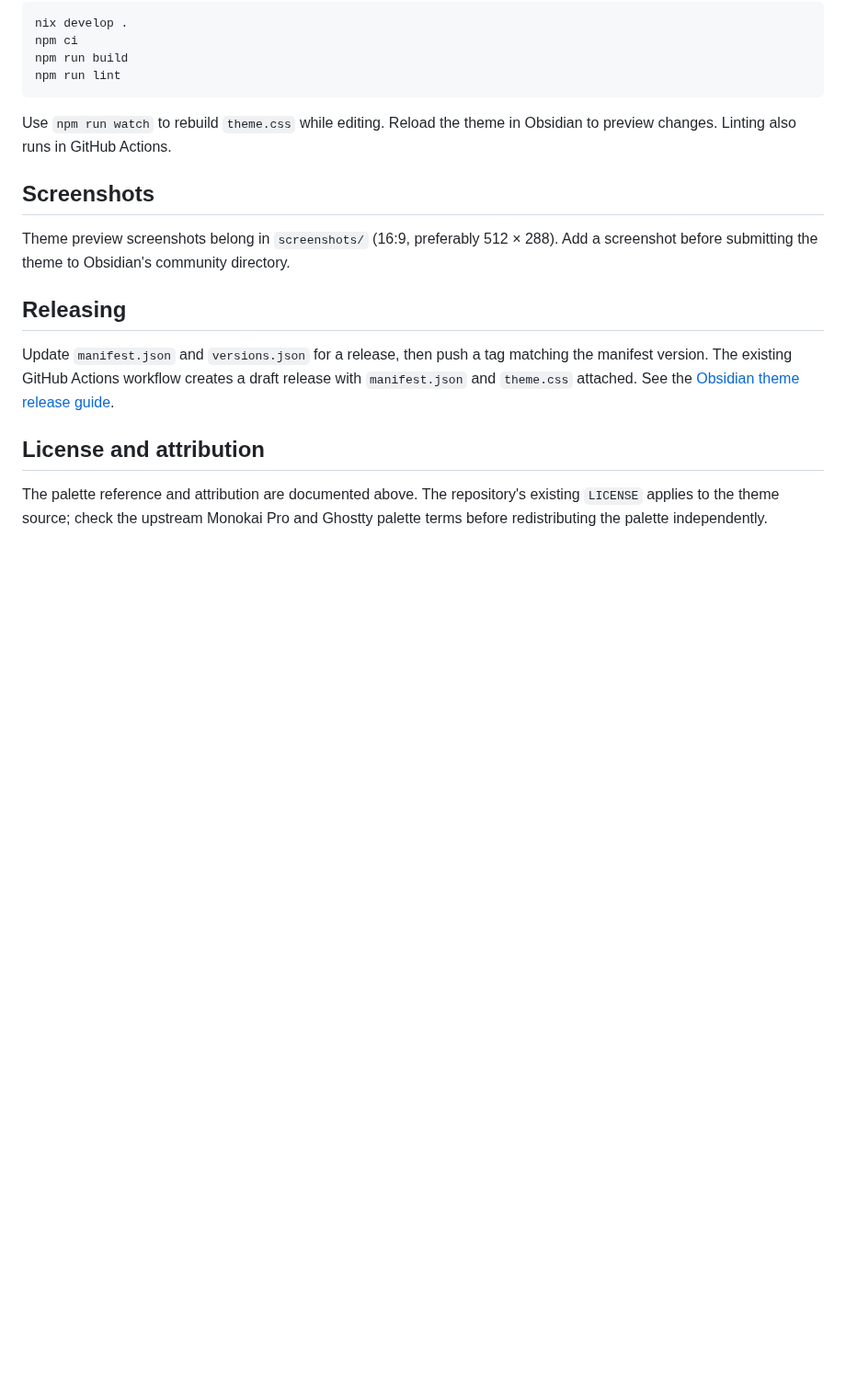
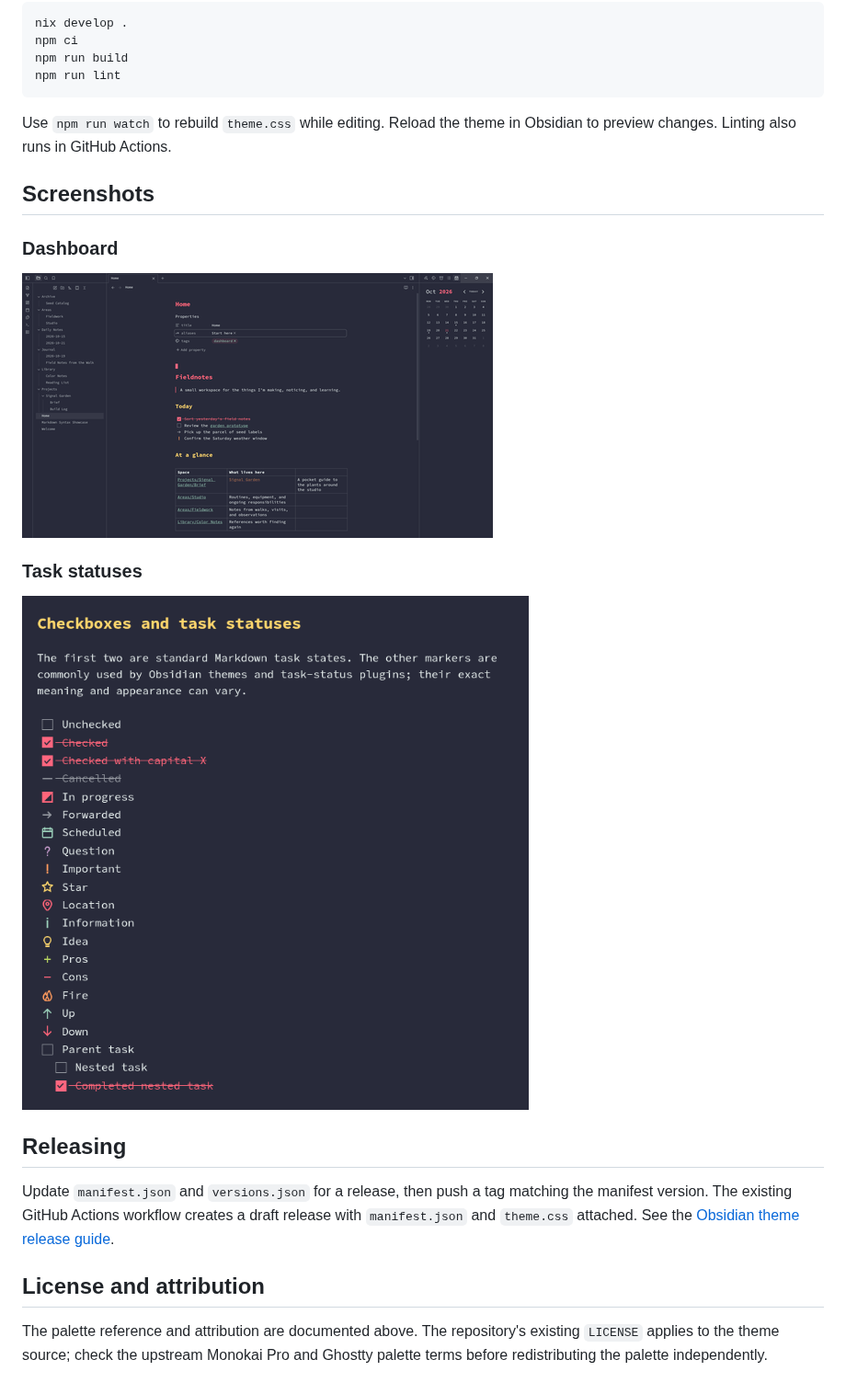
Before and after one commit to tallvincent/monokai-pro-octagon-obsidian, a Markdown page: README.md, the part around the change. Shown at 92% size. Rendered like a GitHub page; pictures changed too: screenshots/main.png (added), screenshots/task-statuses.png (added); blank space fills up the shorter version.

Commit message:
Add screenshots.

```diff
--- a/README.md
+++ b/README.md
@@ -48,7 +48,13 @@ Use `npm run watch` to rebuild `theme.css` while editing. Reload the theme in Ob
 
 ## Screenshots
 
-Theme preview screenshots belong in `screenshots/` (16:9, preferably 512 × 288). Add a screenshot before submitting the theme to Obsidian's community directory.
+### Dashboard
+
+![Monokai Pro Octagon displaying a dashboard with the file explorer and calendar](screenshots/main.png)
+
+### Task statuses
+
+![Monokai Pro Octagon task checkbox and status marker styles](screenshots/task-statuses.png)
 
 ## Releasing
 
```
